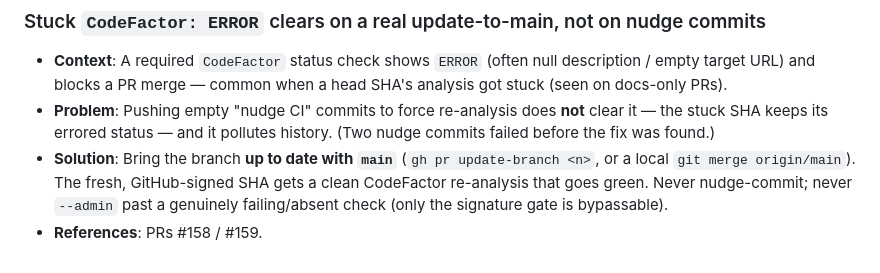
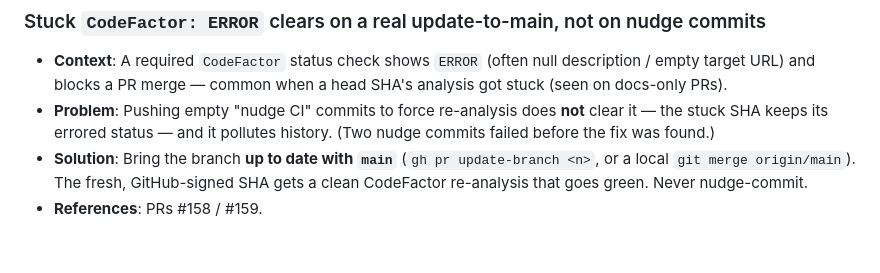
Before and after one commit to qte77/qte77, a Markdown page: AGENT_LEARNINGS.md, the part around the change. GitHub-like rendering.

Commit message:
chore: scrub --admin bypass mention from CodeFactor learning entry (#171)
The stuck-CodeFactor solution is "update the branch to main", not an
admin-bypass note — trim the learning entry to the actual fix.

```diff
--- a/AGENT_LEARNINGS.md
+++ b/AGENT_LEARNINGS.md
@@ -38,5 +38,5 @@ description: Non-obvious patterns that prevent repeated mistakes across sprints
 
 - **Context**: A required `CodeFactor` status check shows `ERROR` (often null description / empty target URL) and blocks a PR merge — common when a head SHA's analysis got stuck (seen on docs-only PRs).
 - **Problem**: Pushing empty "nudge CI" commits to force re-analysis does **not** clear it — the stuck SHA keeps its errored status — and it pollutes history. (Two nudge commits failed before the fix was found.)
-- **Solution**: Bring the branch **up to date with `main`** (`gh pr update-branch <n>`, or a local `git merge origin/main`). The fresh, GitHub-signed SHA gets a clean CodeFactor re-analysis that goes green. Never nudge-commit; never `--admin` past a genuinely failing/absent check (only the signature gate is bypassable).
+- **Solution**: Bring the branch **up to date with `main`** (`gh pr update-branch <n>`, or a local `git merge origin/main`). The fresh, GitHub-signed SHA gets a clean CodeFactor re-analysis that goes green. Never nudge-commit.
 - **References**: PRs #158 / #159.
```
